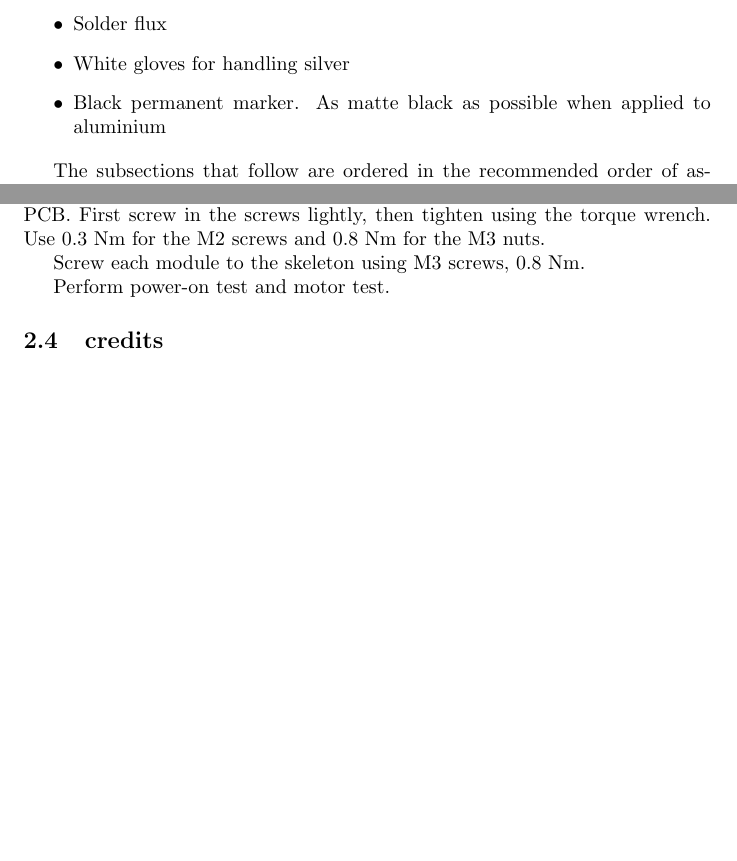
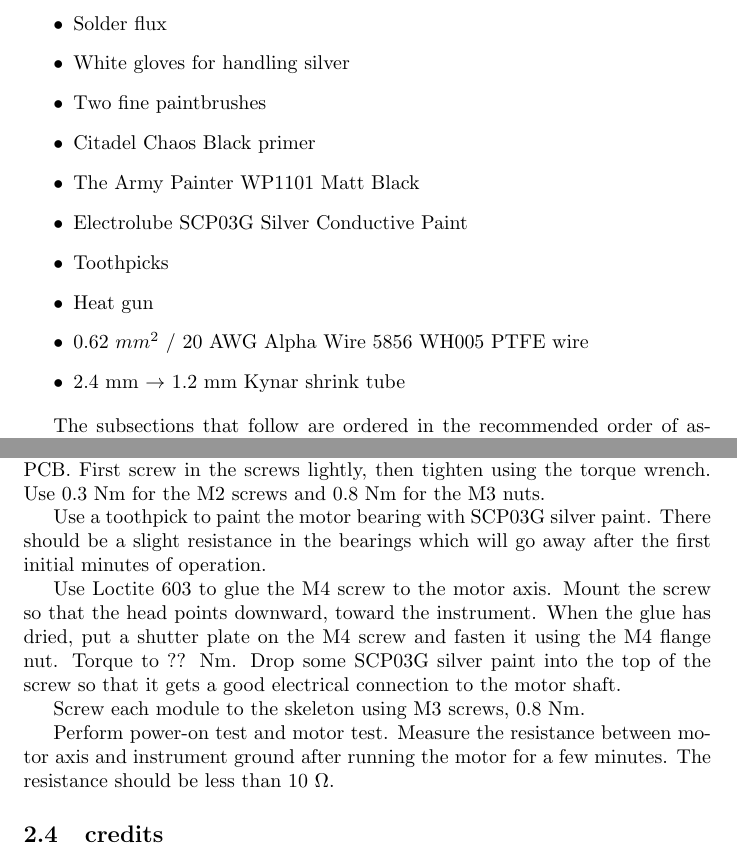
Before and after one commit to SpaceScienceSweden/ulv_electronics, a LaTeX document (code/app/manual.tex): two parts of pages 4 and 6 of 11 before the commit and two parts of pages 4 and 7 of 12 after it, joined at a grey line, cut so that both start at the same text, the shorter picture padded with empty space. Compiled offline with pdfLaTeX.

Commit message:
Paint instructions, PTFE wire details, silver paint

```diff
--- a/code/app/manual.tex
+++ b/code/app/manual.tex
@@ -62,7 +63,14 @@ The following tools and materials are needed:
 \item 60/40 or 63/37 leaded solder
 \item Solder flux
 \item White gloves for handling silver
-\item Black permanent marker. As matte black as possible when applied to aluminium
+\item Two fine paintbrushes
+\item Citadel Chaos Black primer
+\item The Army Painter WP1101 Matt Black
+\item Electrolube SCP03G Silver Conductive Paint
+\item Toothpicks
+\item Heat gun
+\item 0.62 $mm^2$ / 20 AWG Alpha Wire 5856 WH005 PTFE wire
+\item 2.4 mm $\rightarrow$ 1.2 mm Kynar shrink tube
 \end{itemize}
 
 The subsections that follow are ordered in the recommended order of assembly.
@@ -175,9 +186,21 @@ Carefully test that pulling on the reflex coupler doesn't cause it to come out.
 Screw the motor + PCB assembly to the aluminium plate using the M2 screws for the motor and silver plated M3 screws, washers and nuts for the PCB.
 First screw in the screws lightly, then tighten using the torque wrench. Use 0.3 Nm for the M2 screws and 0.8 Nm for the M3 nuts.
 
+Use a toothpick to paint the motor bearing with SCP03G silver paint.
+There should be a slight resistance in the bearings which will go away after the first initial minutes of operation.
+
+Use Loctite 603 to glue the M4 screw to the motor axis.
+Mount the screw so that the head points downward, toward the instrument.
+When the glue has dried, put a shutter plate on the M4 screw and fasten it using the M4 flange nut.
+Torque to ?? Nm.
+Drop some SCP03G silver paint into the top of the screw so that it gets a good electrical connection to the motor shaft.
+
 Screw each module to the skeleton using M3 screws, 0.8 Nm.
 
 Perform power-on test and motor test.
+Measure the resistance between motor axis and instrument ground after running the motor for a few minutes.
+The resistance should be less than 10 $\Omega$.
+
 
 \subsection{credits}
 
```
Also changed, not shown: code/app/manual.pdf, code/app/manual.tex (15 more changed lines).
